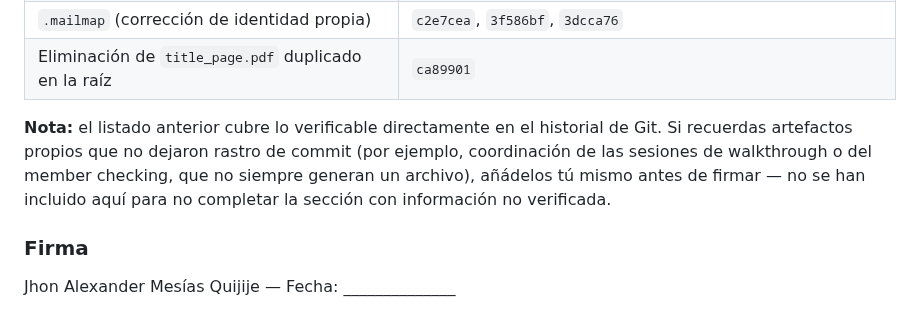
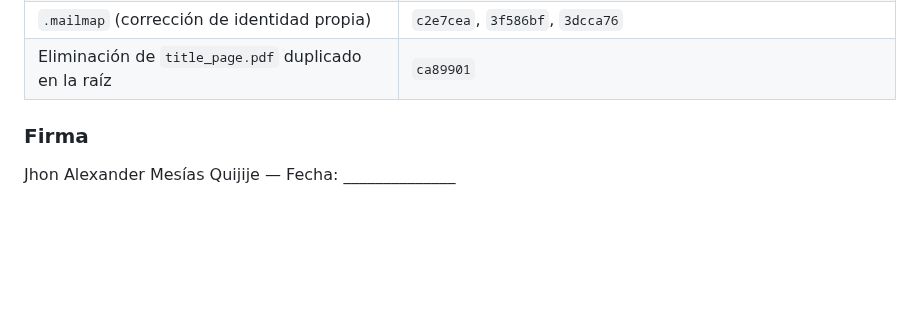
Before and after one commit to ramaguas-ship-it/SGCV-IA, a Markdown page: 10_Autoria/aporte_individual.md, the part around the change. GitHub-like rendering; blank space fills up the shorter version.

```diff
--- a/10_Autoria/aporte_individual.md
+++ b/10_Autoria/aporte_individual.md
@@ -190,7 +190,7 @@ Extraídos de `git log --use-mailmap --author="jmesiasq@uteq.edu.ec"` sobre el r
 | `.mailmap` (corrección de identidad propia) | `c2e7cea`, `3f586bf`, `3dcca76` |
 | Eliminación de `title_page.pdf` duplicado en la raíz | `ca89901` |
 
-**Nota:** el listado anterior cubre lo verificable directamente en el historial de Git. Si recuerdas artefactos propios que no dejaron rastro de commit (por ejemplo, coordinación de las sesiones de walkthrough o del member checking, que no siempre generan un archivo), añádelos tú mismo antes de firmar — no se han incluido aquí para no completar la sección con información no verificada.
+
 
 ### Firma
 
```
